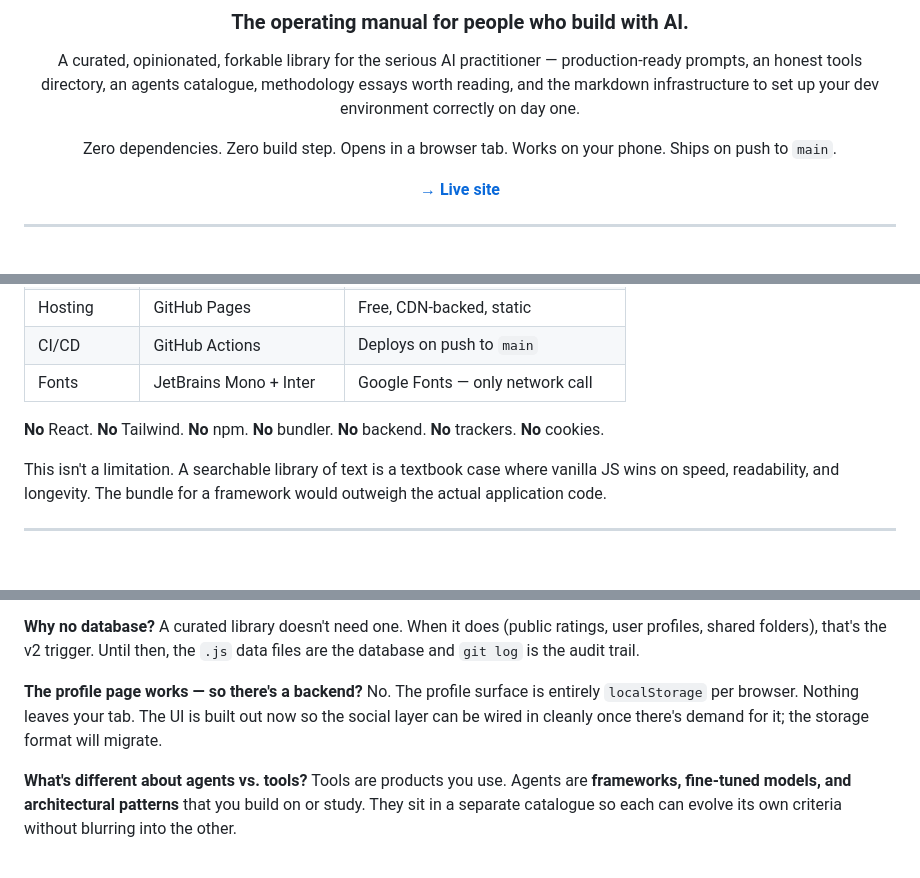
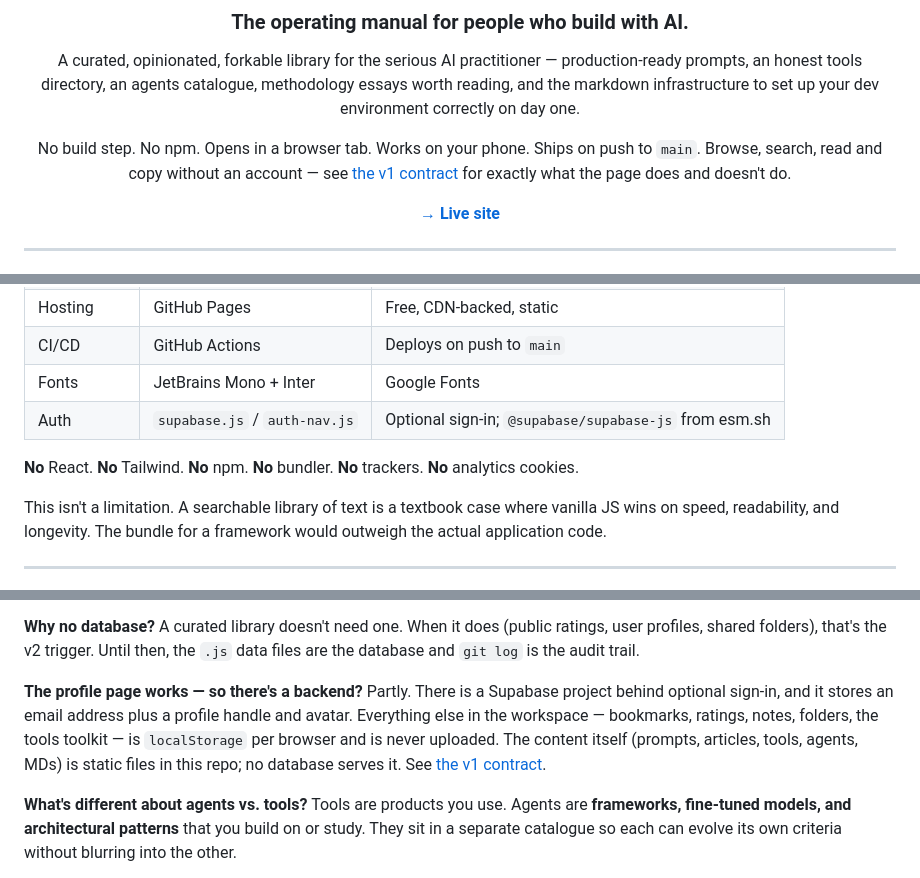
Before and after one commit to SarutobiSasuke8/Prompt-Library, a Markdown page: prompt-library/README.md, 3 parts joined by grey strips. GitHub-like rendering; blank space fills up the shorter version.

```diff
--- a/prompt-library/README.md
+++ b/prompt-library/README.md
@@ -9,8 +9,11 @@ production-ready prompts, an honest tools directory, an agents catalogue,
 methodology essays worth reading, and the markdown infrastructure to set up
 your dev environment correctly on day one.
 
-Zero dependencies. Zero build step. Opens in a browser tab.
+No build step. No npm. Opens in a browser tab.
 Works on your phone. Ships on push to `main`.
+Browse, search, read and copy without an account — see
+[the v1 contract](#the-v1-contract) for exactly what the page does and
+doesn't do.
 
 [**→ Live site**](https://sarutobisasuke8.github.io/Prompt-Library/)
 
@@ -561,10 +595,11 @@ constraint matters.
 | Capture tool | `add-prompt.html` | Local-only form → JSON output |
 | Hosting | GitHub Pages | Free, CDN-backed, static |
 | CI/CD | GitHub Actions | Deploys on push to `main` |
-| Fonts | JetBrains Mono + Inter | Google Fonts — only network call |
+| Fonts | JetBrains Mono + Inter | Google Fonts |
+| Auth | `supabase.js` / `auth-nav.js` | Optional sign-in; `@supabase/supabase-js` from esm.sh |
 
 **No** React. **No** Tailwind. **No** npm. **No** bundler. **No**
-backend. **No** trackers. **No** cookies.
+trackers. **No** analytics cookies.
 
 This isn't a limitation. A searchable library of text is a textbook case
 where vanilla JS wins on speed, readability, and longevity. The bundle
@@ -759,9 +794,12 @@ profiles, shared folders), that's the v2 trigger. Until then, the `.js`
 data files are the database and `git log` is the audit trail.
 
 **The profile page works — so there's a backend?**
-No. The profile surface is entirely `localStorage` per browser. Nothing
-leaves your tab. The UI is built out now so the social layer can be wired
-in cleanly once there's demand for it; the storage format will migrate.
+Partly. There is a Supabase project behind optional sign-in, and it stores
+an email address plus a profile handle and avatar. Everything else in the
+workspace — bookmarks, ratings, notes, folders, the tools toolkit — is
+`localStorage` per browser and is never uploaded. The content itself
+(prompts, articles, tools, agents, MDs) is static files in this repo; no
+database serves it. See [the v1 contract](#the-v1-contract).
 
 **What's different about agents vs. tools?**
 Tools are products you use. Agents are **frameworks, fine-tuned models,
```
Also changed, not shown: other parts of prompt-library/README.md (+38 -7 lines), CLAUDE.md (+3 -3 lines), prompt-library/CLAUDE.md (+24 -13 lines).
